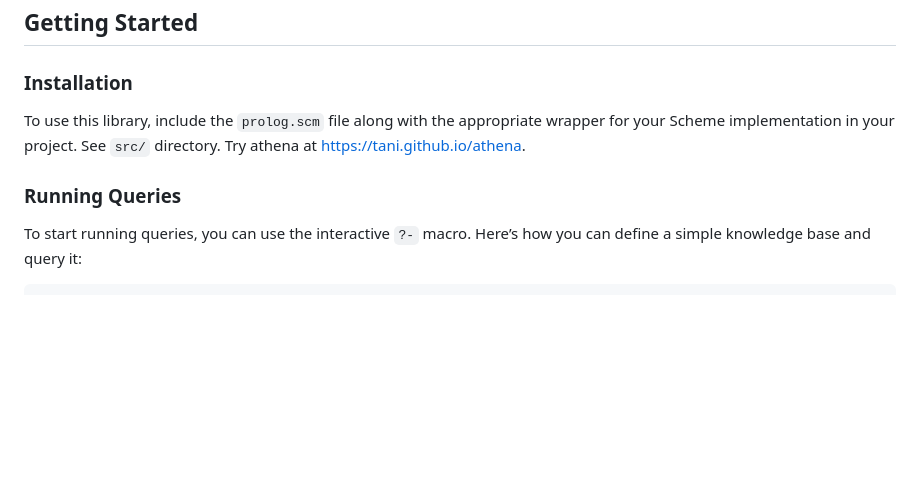
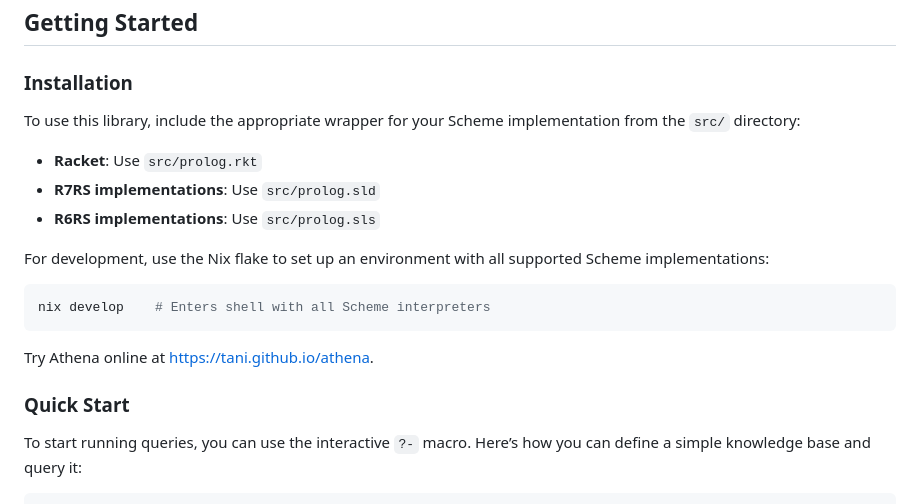
Before and after one commit to tani/athena, a Markdown page: README.md, the part around one of its changes. Rendered like a GitHub page; blank space fills up the shorter version.

````diff
--- a/README.md
+++ b/README.md
@@ -22,10 +22,21 @@ This project provides a comprehensive Prolog engine implemented in Scheme, offer
 
 ### Installation
 
-To use this library, include the `prolog.scm` file along with the appropriate wrapper for your Scheme implementation in your project. See `src/` directory.
-Try athena at [https://tani.github.io/athena](https://tani.github.io/athena).
+To use this library, include the appropriate wrapper for your Scheme implementation from the `src/` directory:
 
-### Running Queries
+- **Racket**: Use `src/prolog.rkt`
+- **R7RS implementations**: Use `src/prolog.sld`
+- **R6RS implementations**: Use `src/prolog.sls`
+
+For development, use the Nix flake to set up an environment with all supported Scheme implementations:
+
+```bash
+nix develop    # Enters shell with all Scheme interpreters
+```
+
+Try Athena online at [https://tani.github.io/athena](https://tani.github.io/athena).
+
+### Quick Start
 
 To start running queries, you can use the interactive `?-` macro. Here’s how you can define a simple knowledge base and query it:
 
````
Also changed, not shown: other parts of README.md (+62 -0 lines).
